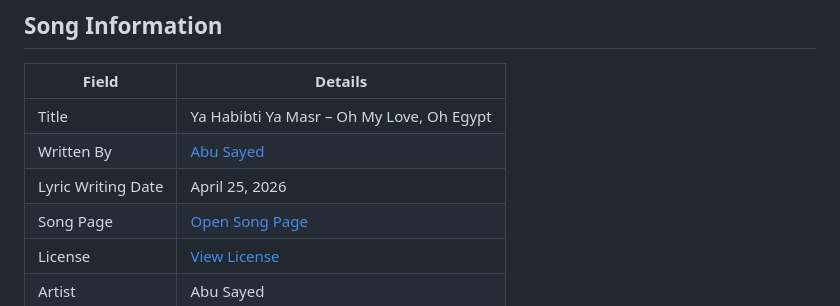
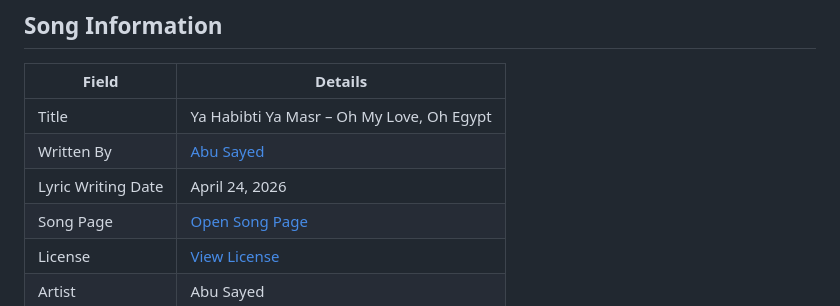
Before and after one commit to ImAbuSayed/ya-habibti-ya-masr-oh-my-love-oh-egypt, a Markdown page: README.md, the part around the change. Rendered like a GitHub page.

Commit message:
docs: update public README

```diff
--- a/README.md
+++ b/README.md
@@ -10,7 +10,7 @@
 |-------|---------|
 | Title | Ya Habibti Ya Masr – Oh My Love, Oh Egypt |
 | Written By | [Abu Sayed](https://abusayed.com.bd/) |
-| Lyric Writing Date | April 25, 2026 |
+| Lyric Writing Date | April 24, 2026 |
 | Song Page | [Open Song Page](https://imabusayed.github.io/ya-habibti-ya-masr-oh-my-love-oh-egypt/) |
 | License | [View License](./LICENSE.md) |
 | Artist | Abu Sayed |
```
